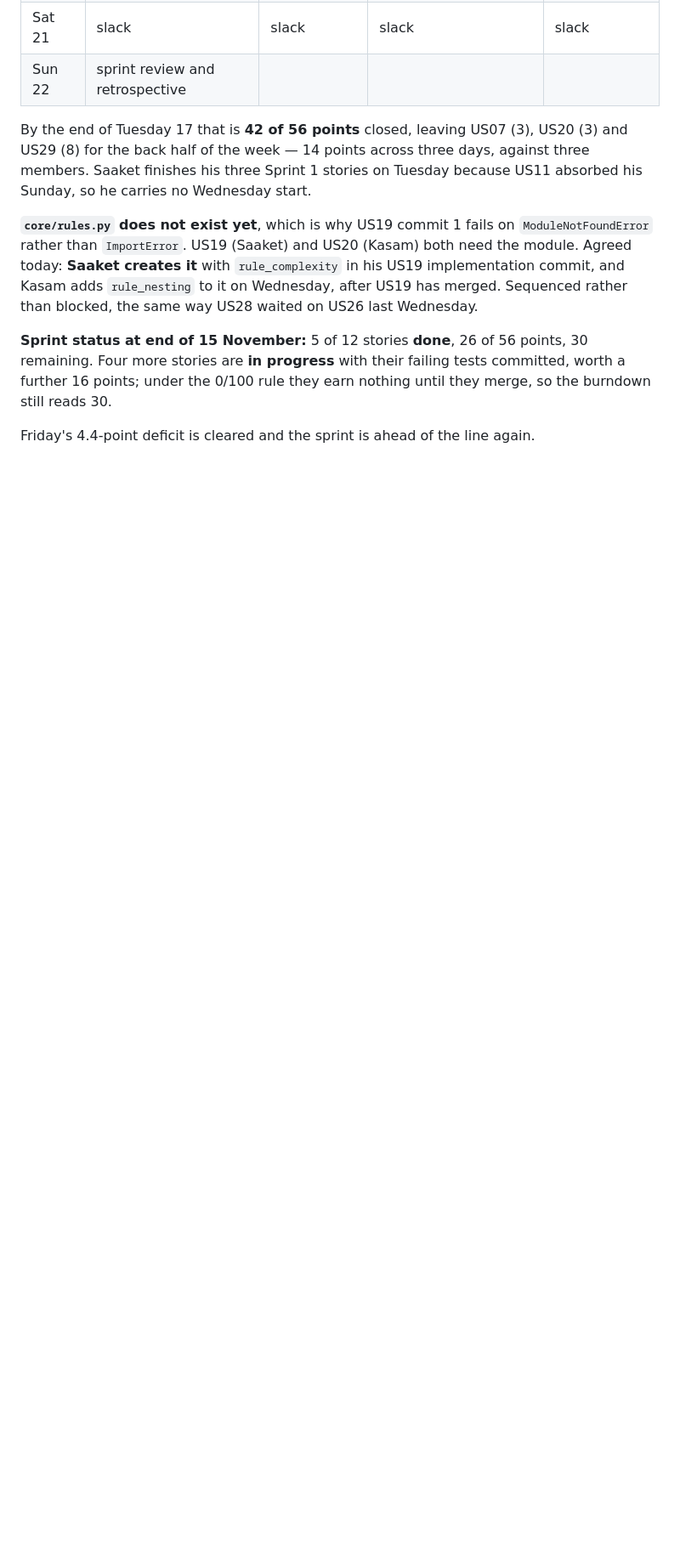
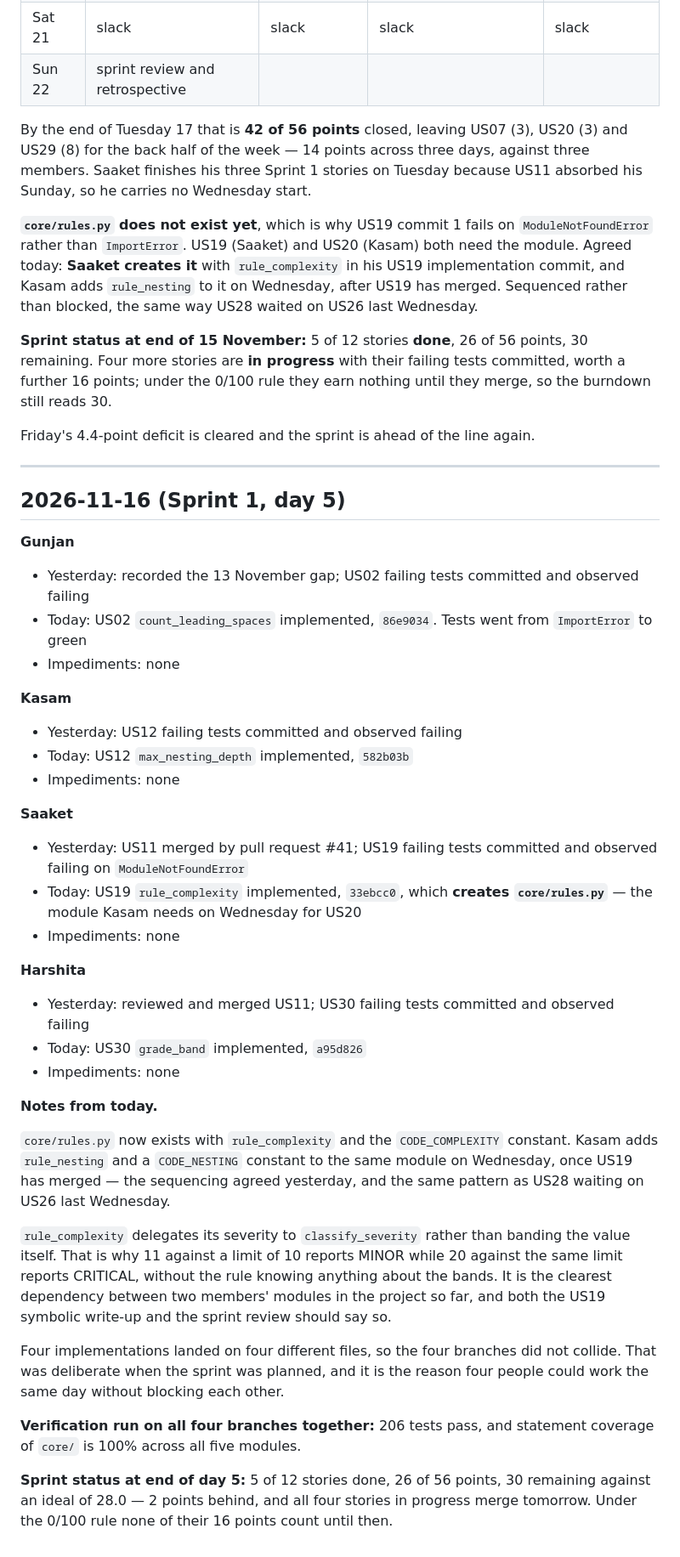
Before and after one commit to gsk17/CodeGauge-SoftwareCodeReviewTool, a Markdown page: docs/scrum/daily-scrum-log.md, the part around the change. Shown at 85% size. Drawn GitHub-style; blank space fills up the shorter version.

```diff
--- a/docs/scrum/daily-scrum-log.md
+++ b/docs/scrum/daily-scrum-log.md
@@ -183,3 +183,58 @@ tests committed, worth a further 16 points; under the 0/100 rule they earn
 nothing until they merge, so the burndown still reads 30.
 
 Friday's 4.4-point deficit is cleared and the sprint is ahead of the line again.
+
+---
+
+## 2026-11-16 (Sprint 1, day 5)
+
+**Gunjan**
+- Yesterday: recorded the 13 November gap; US02 failing tests committed and
+  observed failing
+- Today: US02 `count_leading_spaces` implemented, `86e9034`. Tests went from
+  `ImportError` to green
+- Impediments: none
+
+**Kasam**
+- Yesterday: US12 failing tests committed and observed failing
+- Today: US12 `max_nesting_depth` implemented, `582b03b`
+- Impediments: none
+
+**Saaket**
+- Yesterday: US11 merged by pull request #41; US19 failing tests committed and
+  observed failing on `ModuleNotFoundError`
+- Today: US19 `rule_complexity` implemented, `33ebcc0`, which **creates
+  `core/rules.py`** — the module Kasam needs on Wednesday for US20
+- Impediments: none
+
+**Harshita**
+- Yesterday: reviewed and merged US11; US30 failing tests committed and observed
+  failing
+- Today: US30 `grade_band` implemented, `a95d826`
+- Impediments: none
+
+**Notes from today.**
+
+`core/rules.py` now exists with `rule_complexity` and the `CODE_COMPLEXITY`
+constant. Kasam adds `rule_nesting` and a `CODE_NESTING` constant to the same
+module on Wednesday, once US19 has merged — the sequencing agreed yesterday, and
+the same pattern as US28 waiting on US26 last Wednesday.
+
+`rule_complexity` delegates its severity to `classify_severity` rather than
+banding the value itself. That is why 11 against a limit of 10 reports MINOR
+while 20 against the same limit reports CRITICAL, without the rule knowing
+anything about the bands. It is the clearest dependency between two members'
+modules in the project so far, and both the US19 symbolic write-up and the
+sprint review should say so.
+
+Four implementations landed on four different files, so the four branches did
+not collide. That was deliberate when the sprint was planned, and it is the
+reason four people could work the same day without blocking each other.
+
+**Verification run on all four branches together:** 206 tests pass, and
+statement coverage of `core/` is 100% across all five modules.
+
+**Sprint status at end of day 5:** 5 of 12 stories done, 26 of 56 points, 30
+remaining against an ideal of 28.0 — 2 points behind, and all four stories in
+progress merge tomorrow. Under the 0/100 rule none of their 16 points count
+until then.
```
Also changed, not shown: README.md (+40 -3 lines), docs/measurement/burndown-and-velocity.md (+1 -1 lines), docs/measurement/burndown-sprint1.png (added), 2 other files.
